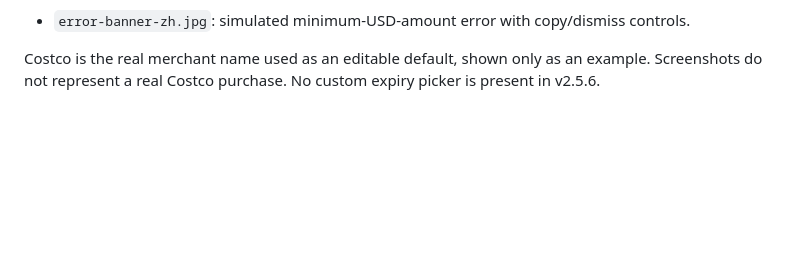
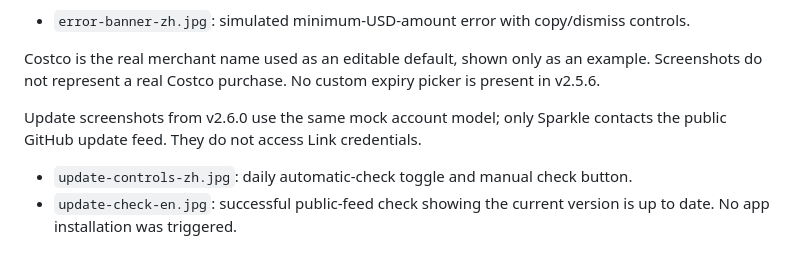
Before and after one commit to Papersboys/card-generator, a Markdown page: docs/images/README.md, the part around the change. Drawn GitHub-style; blank space fills up the shorter version.

Commit message:
Illustrate automatic update settings and verified feed check

```diff
--- a/docs/images/README.md
+++ b/docs/images/README.md
@@ -19,3 +19,8 @@ All accounts, request IDs, authorization phrases, addresses, and card details in
 - `error-banner-zh.jpg`: simulated minimum-USD-amount error with copy/dismiss controls.
 
 Costco is the real merchant name used as an editable default, shown only as an example. Screenshots do not represent a real Costco purchase. No custom expiry picker is present in v2.5.6.
+
+Update screenshots from v2.6.0 use the same mock account model; only Sparkle contacts the public GitHub update feed. They do not access Link credentials.
+
+- `update-controls-zh.jpg`: daily automatic-check toggle and manual check button.
+- `update-check-en.jpg`: successful public-feed check showing the current version is up to date. No app installation was triggered.
```
Also changed, not shown: docs/USAGE.en.md (+4 -0 lines), docs/USAGE.zh-CN.md (+4 -0 lines), docs/images/update-check-en.jpg (added), docs/images/update-controls-zh.jpg (added).
